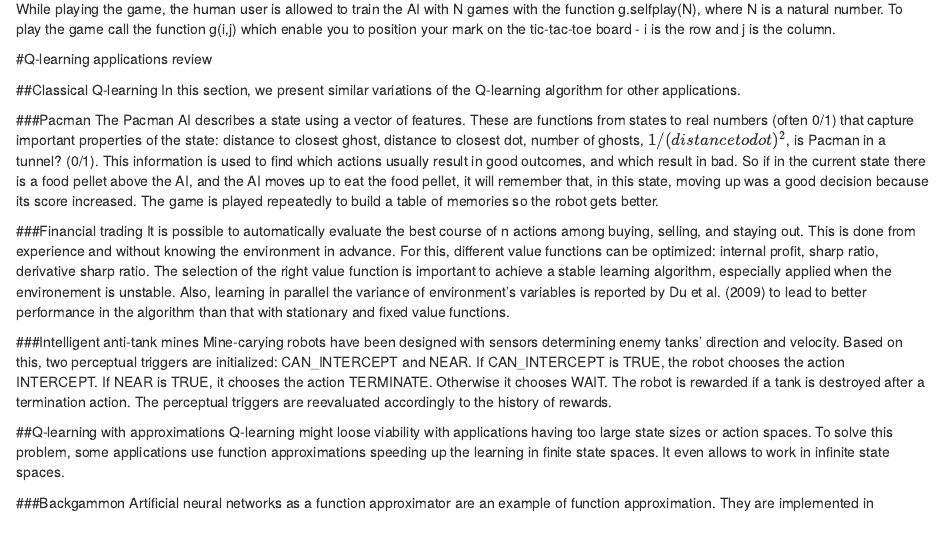
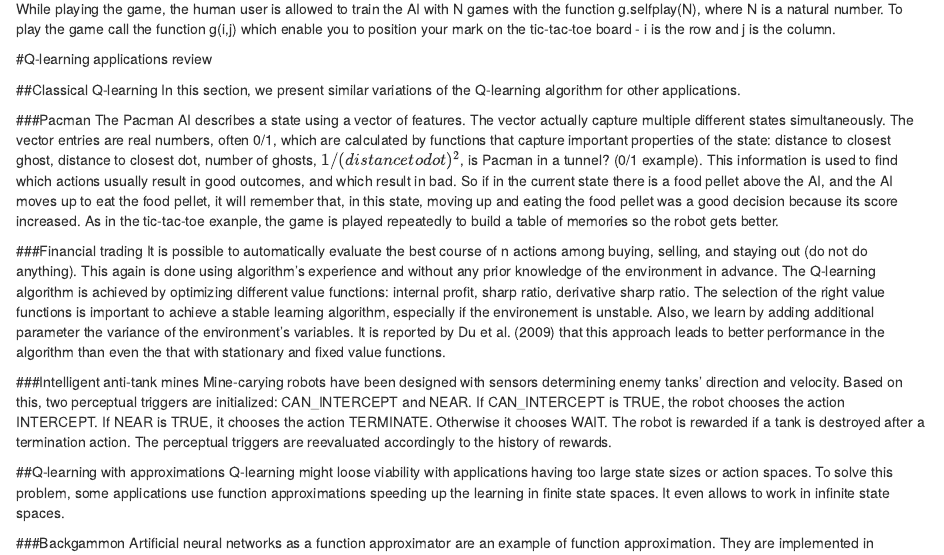
Before and after one commit to FelixGSE/14D006-Stochastic-Models-and-Optimization, an R Markdown document (QLearningApplications.Rmd): the page in a window 1100 px wide, from 520 px down. Rendered offline with R 4.5, knitr and Pandoc, with nearby package versions.

Commit message:
Update QLearningApplications.Rmd

```diff
--- a/QLearningApplications.Rmd
+++ b/QLearningApplications.Rmd
@@ -20,10 +20,10 @@ While playing the game, the human user is allowed to train the AI with N games w
 In this section, we present similar variations of the Q-learning algorithm for other applications.
 
 ###Pacman
-The Pacman AI describes a state using a vector of features. These are functions from states to real numbers (often 0/1) that capture important properties of the state: distance to closest ghost, distance to closest dot, number of ghosts, $1/(distance to dot)^2$, is Pacman in a tunnel? (0/1). This information is used to find which actions usually result in good outcomes, and which result in bad. So if in the current state there is a food pellet above the AI, and the AI moves up to eat the food pellet, it will remember that, in this state, moving up was a good decision because its score increased. The game is played repeatedly to build a table of memories so the robot gets better.
+The Pacman AI describes a state using a vector of features. The vector actually capture multiple different states simultaneously. The vector entries are real numbers, often 0/1, which are calculated by functions that capture important properties of the state: distance to closest ghost, distance to closest dot, number of ghosts, $1/(distance to dot)^2$, is Pacman in a tunnel? (0/1 example). This information is used to find which actions usually result in good outcomes, and which result in bad. So if in the current state there is a food pellet above the AI, and the AI moves up to eat the food pellet, it will remember that, in this state, moving up and eating the food pellet was a good decision because its score increased. As in the tic-tac-toe exanple, the game is played repeatedly to build a table of memories so the robot gets better.
 
 ###Financial trading
-It is possible to automatically evaluate the best course of n actions among buying, selling, and staying out. This is done from experience and without knowing the environment in advance. For this, different value functions can be optimized: internal profit, sharp  ratio,  derivative  sharp  ratio. The selection of the right value function is important to achieve a stable learning algorithm, especially applied when the environement is unstable. Also, learning in parallel the variance of environment's variables is reported by Du et al. (2009) to lead to better performance in the algorithm than that with stationary and fixed value functions.
+It is possible to automatically evaluate the best course of n actions among buying, selling, and staying out (do not do anything). This again is done using algorithm's experience and without any prior knowledge of the environment in advance. The Q-learning algorithm is achieved by optimizing different value functions: internal profit, sharp  ratio,  derivative  sharp  ratio. The selection of the right value functions is important to achieve a stable learning algorithm, especially if the environement is unstable. Also, we learn by adding additional parameter the variance of the environment's variables. It is reported by Du et al. (2009) that this approach leads to better performance in the algorithm than even the that with stationary and fixed value functions.
 
 ###Intelligent anti-tank mines
 Mine-carying robots have been designed with sensors determining enemy tanks' direction and velocity. Based on this, two perceptual triggers are initialized: CAN_INTERCEPT and NEAR. If CAN_INTERCEPT is TRUE, the robot chooses the action INTERCEPT. If NEAR is TRUE, it chooses the action TERMINATE. Otherwise it chooses WAIT. The robot is rewarded if a tank is destroyed after a termination action. The perceptual triggers are reevaluated accordingly to the history of rewards.
```
Also changed, not shown: QLearningApplications.Rmd (2 more changed lines).
